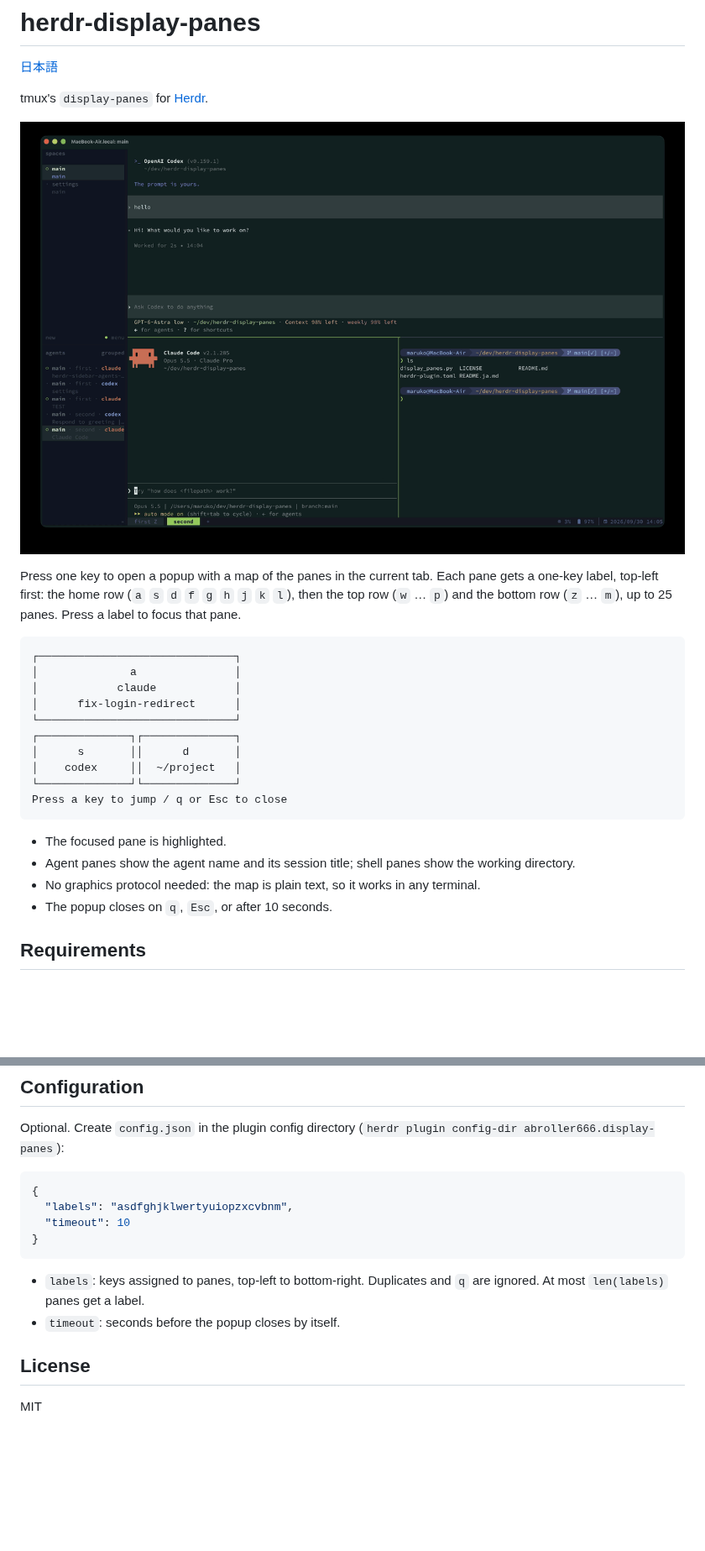
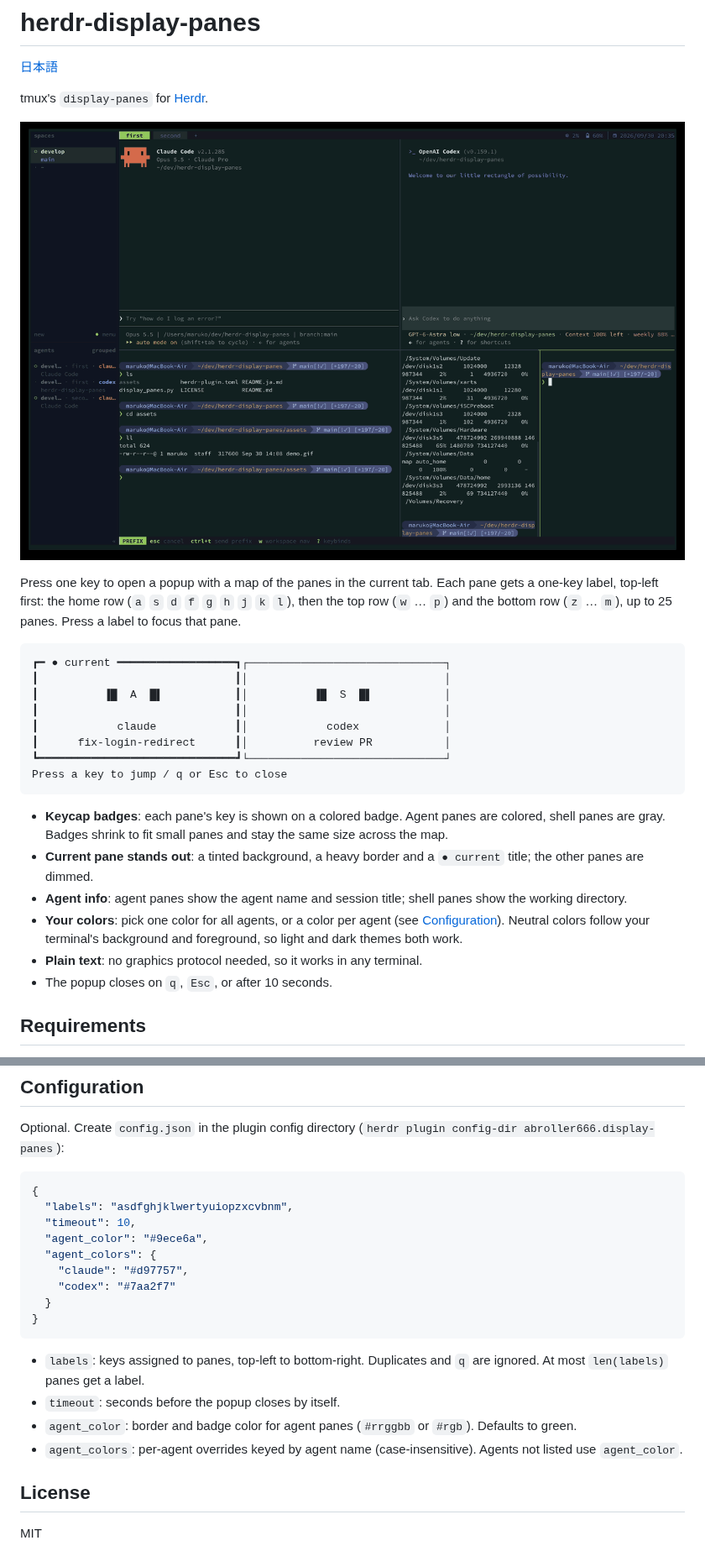
Before and after one commit to abroller666/herdr-display-panes, a Markdown page: README.md, 2 parts joined by grey strips. Shown at 84% size. Rendered like a GitHub page; pictures changed too: assets/demo.gif; blank space fills up the shorter version.

````diff
--- a/README.md
+++ b/README.md
@@ -12,21 +12,27 @@ Each pane gets a one-key label, top-left first: the home row
 bottom row (`z` … `m`), up to 25 panes. Press a label to focus that pane.
 
 ```
-┌──────────────────────────────┐
-│              a               │
-│            claude            │
-│      fix-login-redirect      │
-└──────────────────────────────┘
-┌──────────────┐┌──────────────┐
-│      s       ││      d       │
-│    codex     ││  ~/project   │
-└──────────────┘└──────────────┘
+┏━ ● current ━━━━━━━━━━━━━━━━━━┓┌──────────────────────────────┐
+┃                              ┃│                              │
+┃          ▐█  A  █▌           ┃│          ▐█  S  █▌           │
+┃                              ┃│                              │
+┃            claude            ┃│            codex             │
+┃      fix-login-redirect      ┃│          review PR           │
+┗━━━━━━━━━━━━━━━━━━━━━━━━━━━━━━┛└──────────────────────────────┘
 Press a key to jump / q or Esc to close
 ```
 
-- The focused pane is highlighted.
-- Agent panes show the agent name and its session title; shell panes show the working directory.
-- No graphics protocol needed: the map is plain text, so it works in any terminal.
+- **Keycap badges**: each pane's key is shown on a colored badge. Agent panes
+  are colored, shell panes are gray. Badges shrink to fit small panes and stay
+  the same size across the map.
+- **Current pane stands out**: a tinted background, a heavy border and a
+  `● current` title; the other panes are dimmed.
+- **Agent info**: agent panes show the agent name and session title; shell
+  panes show the working directory.
+- **Your colors**: pick one color for all agents, or a color per agent
+  (see [Configuration](#configuration)). Neutral colors follow your terminal's
+  background and foreground, so light and dark themes both work.
+- **Plain text**: no graphics protocol needed, so it works in any terminal.
 - The popup closes on `q`, `Esc`, or after 10 seconds.
 
 ## Requirements
@@ -67,13 +73,22 @@ Optional. Create `config.json` in the plugin config directory
 ```json
 {
   "labels": "asdfghjklwertyuiopzxcvbnm",
-  "timeout": 10
+  "timeout": 10,
+  "agent_color": "#9ece6a",
+  "agent_colors": {
+    "claude": "#d97757",
+    "codex": "#7aa2f7"
+  }
 }
 ```
 
 - `labels`: keys assigned to panes, top-left to bottom-right. Duplicates and
   `q` are ignored. At most `len(labels)` panes get a label.
 - `timeout`: seconds before the popup closes by itself.
+- `agent_color`: border and badge color for agent panes (`#rrggbb` or `#rgb`).
+  Defaults to green.
+- `agent_colors`: per-agent overrides keyed by agent name (case-insensitive).
+  Agents not listed use `agent_color`.
 
 ## License
 
````
Also changed, not shown: README.ja.md (+28 -13 lines), 2 other files.
